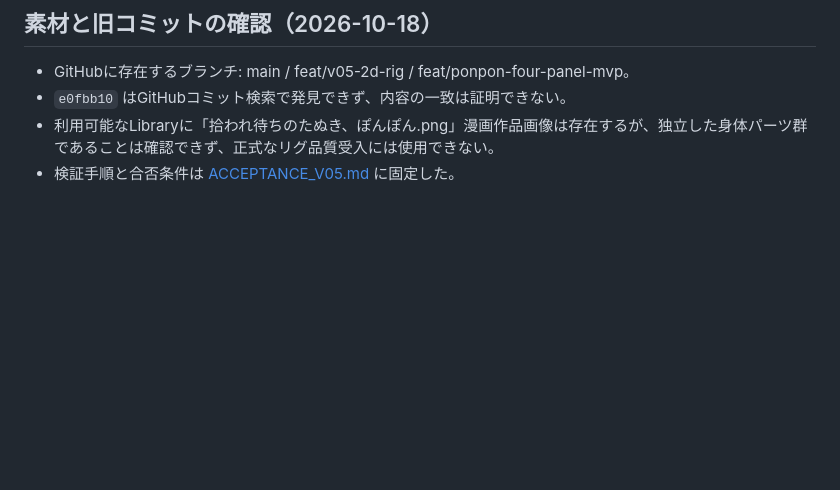
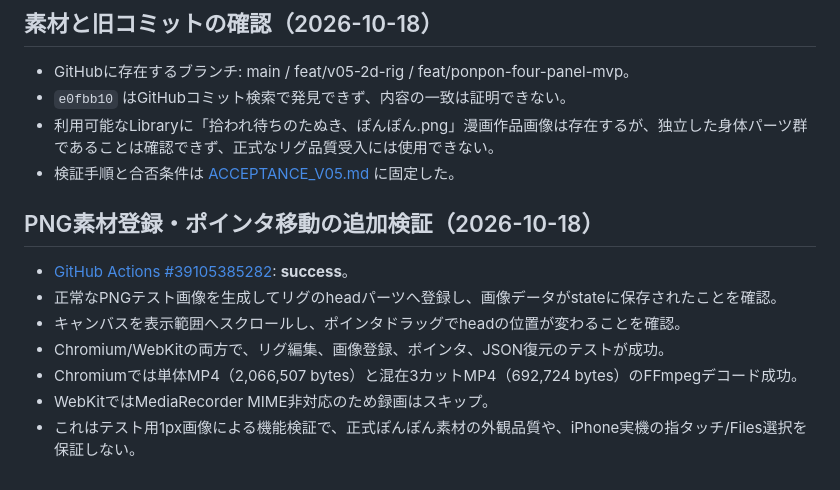
Before and after one commit to al1ce4869999999-ux/ponpon-video-maker, a Markdown page: docs/VALIDATION.md, the part around the change. GitHub-like rendering; blank space fills up the shorter version.

Commit message:
docs: record passing PNG upload and pointer drag in WebKit and Chromium

```diff
--- a/docs/VALIDATION.md
+++ b/docs/VALIDATION.md
@@ -70,3 +70,12 @@ Draft PR作成や作業ブランチへの文書追記は本番公開ではない
 - `e0fbb10` はGitHubコミット検索で発見できず、内容の一致は証明できない。
 - 利用可能なLibraryに「拾われ待ちのたぬき、ぽんぽん.png」漫画作品画像は存在するが、独立した身体パーツ群であることは確認できず、正式なリグ品質受入には使用できない。
 - 検証手順と合否条件は [ACCEPTANCE_V05.md](ACCEPTANCE_V05.md) に固定した。
+
+## PNG素材登録・ポインタ移動の追加検証（2026-10-18）
+- [GitHub Actions #39105385282](https://github.com/al1ce4869999999-ux/ponpon-video-maker/actions/runs/39105385282): **success**。
+- 正常なPNGテスト画像を生成してリグのheadパーツへ登録し、画像データがstateに保存されたことを確認。
+- キャンバスを表示範囲へスクロールし、ポインタドラッグでheadの位置が変わることを確認。
+- Chromium/WebKitの両方で、リグ編集、画像登録、ポインタ、JSON復元のテストが成功。
+- Chromiumでは単体MP4（2,066,507 bytes）と混在3カットMP4（692,724 bytes）のFFmpegデコード成功。
+- WebKitではMediaRecorder MIME非対応のため録画はスキップ。
+- これはテスト用1px画像による機能検証で、正式ぽんぽん素材の外観品質や、iPhone実機の指タッチ/Files選択を保証しない。
```
